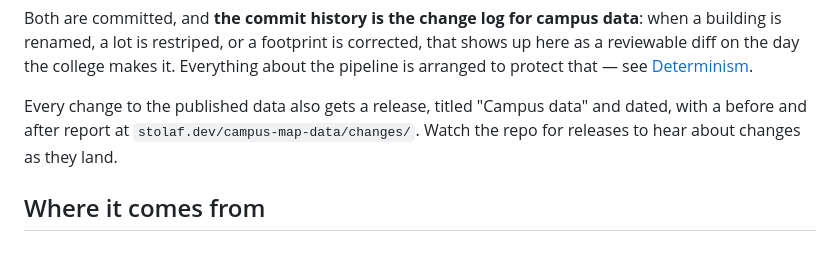
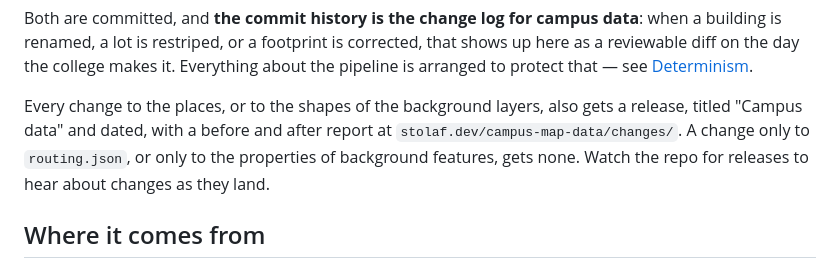
Before and after one commit to StoDevX/campus-map-data, a Markdown page: README.md, the part around the change. Rendered like a GitHub page.

Commit message:
Say in the README which changes get a release

```diff
--- a/README.md
+++ b/README.md
@@ -24,10 +24,11 @@ corrected, that shows up here as a reviewable diff on the day the college makes
 it. Everything about the pipeline is arranged to protect that — see
 [Determinism](#determinism-is-the-whole-design).
 
-Every change to the published data also gets a release, titled "Campus data"
-and dated, with a before and after report at
-`stolaf.dev/campus-map-data/changes/`. Watch the repo for releases to hear
-about changes as they land.
+Every change to the places, or to the shapes of the background layers, also
+gets a release, titled "Campus data" and dated, with a before and after report
+at `stolaf.dev/campus-map-data/changes/`. A change only to `routing.json`, or
+only to the properties of background features, gets none. Watch the repo for
+releases to hear about changes as they land.
 
 ## Where it comes from
 
```
